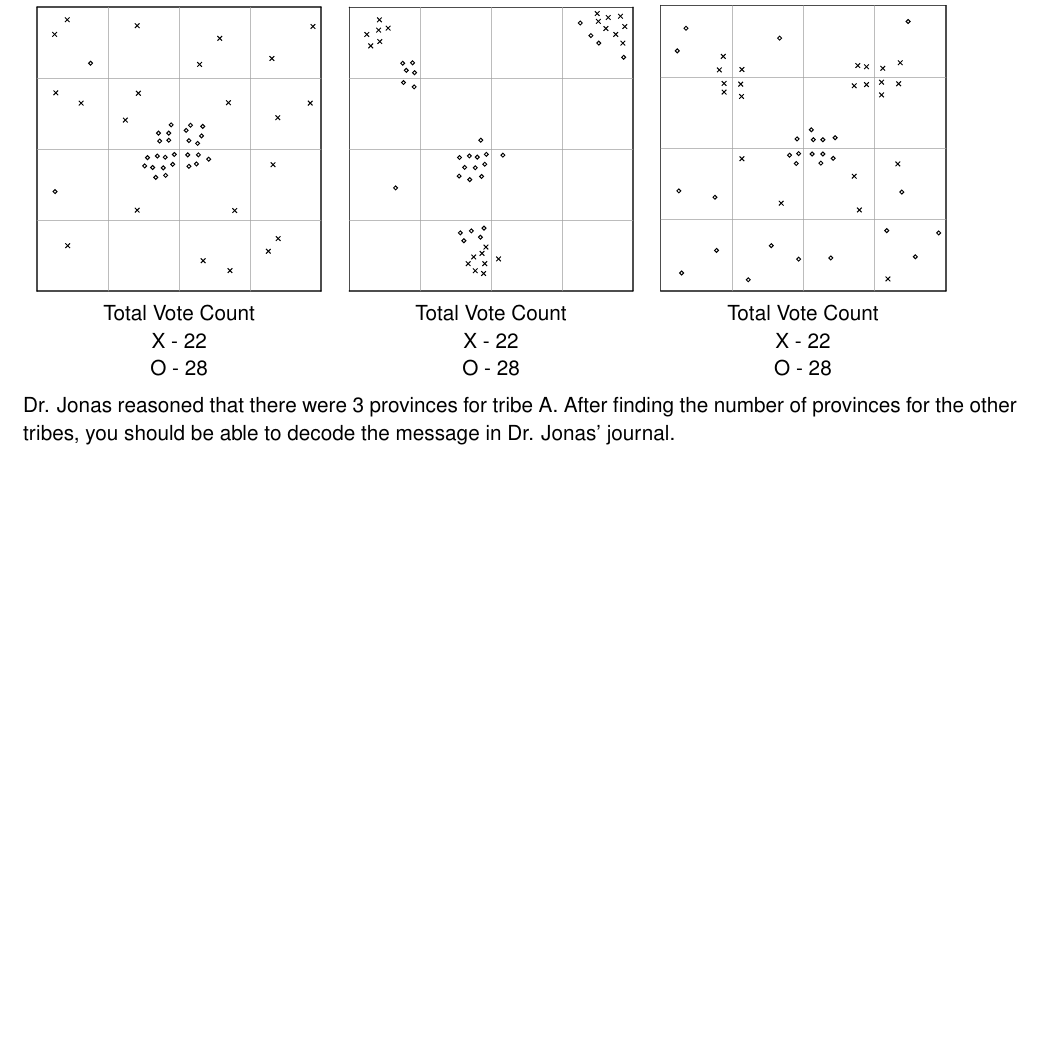
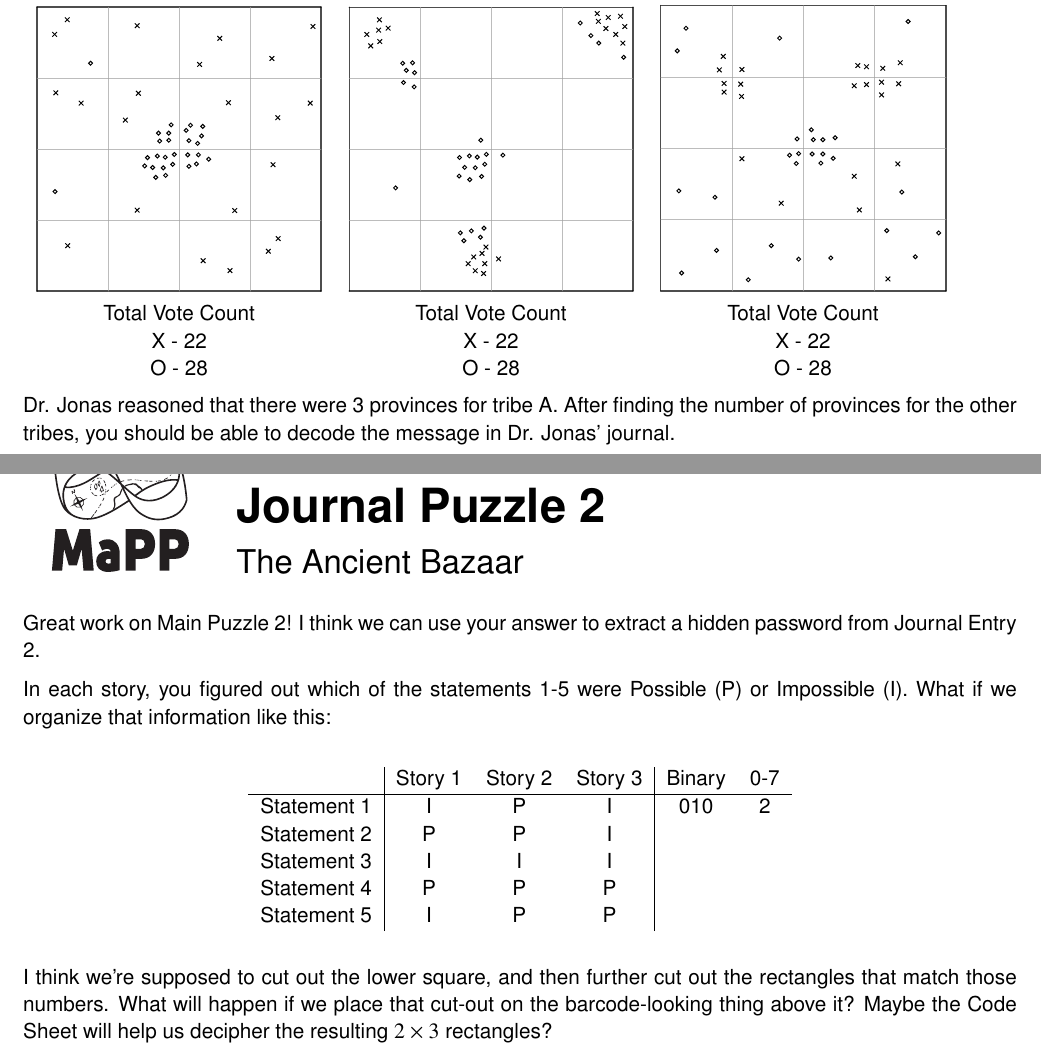
Before and after one commit to MaPPmath/challenge20, a LaTeX thesis (mapp-challenge-20-internal-playtest.tex, which reads puzzles/Bazaar/journal-puzzle.tex): part of page 35 of 35 before the commit and two parts of pages 34 and 35 of 35 after it, the two joined at a grey line, cut so that both start at the same text, the shorter picture padded with empty space. Compiled offline with pdfLaTeX.

Commit message:
bazaar draft

```diff
--- a/mapp-challenge-20-internal-playtest.tex
+++ b/mapp-challenge-20-internal-playtest.tex
@@ -154,6 +154,9 @@
 
 \input{puzzles/Gerrymandering/description}
 
+\phChapterWorksheet{Journal Puzzle 2}{The Ancient Bazaar}
+
+\input{puzzles/Bazaar/journal-puzzle}
 %
 %\phChapterWorksheet{Bonus Puzzle}{Azul Puzzle}
 %
--- /dev/null
+++ b/puzzles/Bazaar/journal-puzzle.tex
@@ -0,0 +1,22 @@
+Great work on Main Puzzle 2! I think we can use your answer
+to extract a hidden password from Journal Entry 2.
+
+In each story, you figured out which of the statements 1-5 were Possible (P)
+or Impossible (I). What if we organize that information like this:
+
+\begin{center}
+\begin{tabular}{c|ccc|cc}
+& Story 1 & Story 2 & Story 3 & Binary & 0-7 \\\hline
+Statement 1 & I & P & I & 010 & 2 \\
+Statement 2 & P & P & I \\ % 110 6
+Statement 3 & I & I & I \\ % 000 0
+Statement 4 & P & P & P \\ % 111 7
+Statement 5 & I & P & P % 011 3
+\end{tabular}
+\end{center}
+
+I think we're supposed to cut out the lower square, and then further
+cut out the rectangles that match those numbers. What will happen
+if we place that cut-out on the barcode-looking thing above it?
+Maybe the Code Sheet will help us decipher the resulting \(2\times 3\)
+rectangles?
```
Also changed, not shown: puzzles/Bazaar/journal.tex (+1 -7 lines), mapp-challenge-20-internal-playtest.pdf.
